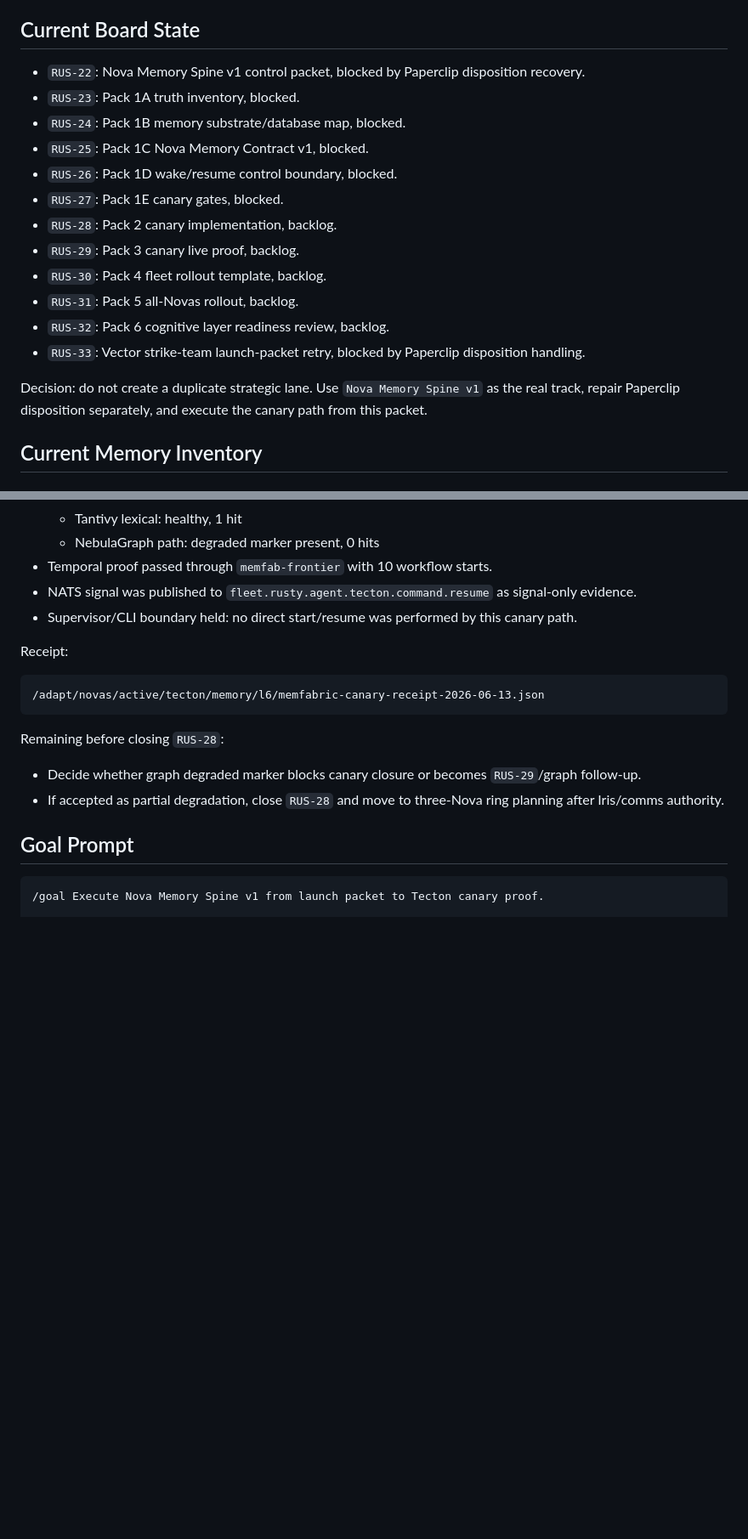
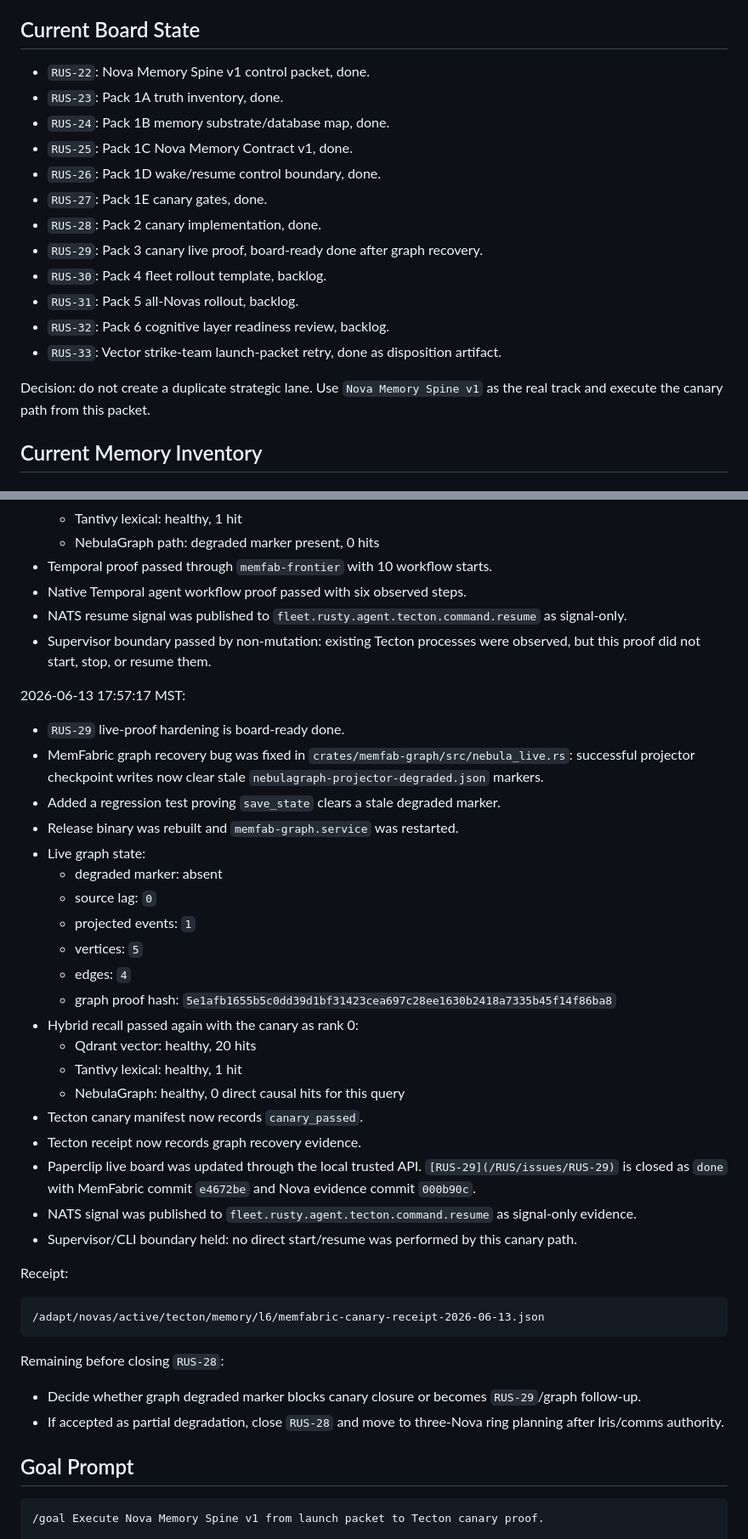
Before and after one commit to adaptnova/h1-novacore, a Markdown page: Axiom/board/nova-memory-bootstrap-launch-packet-2026-06-13.md, 2 parts joined by grey strips. Shown at 85% size. Drawn GitHub-style; blank space fills up the shorter version.

Commit message:
Update Nova memory launch packet completion state
Co-Authored-By: Paperclip <noreply@paperclip.ing>

```diff
--- a/Axiom/board/nova-memory-bootstrap-launch-packet-2026-06-13.md
+++ b/Axiom/board/nova-memory-bootstrap-launch-packet-2026-06-13.md
@@ -39,21 +39,21 @@ Paperclip coordinates execution. Git, systemd, service health, and MemFabric evi
 
 ## Current Board State
 
-- `RUS-22`: Nova Memory Spine v1 control packet, blocked by Paperclip disposition recovery.
-- `RUS-23`: Pack 1A truth inventory, blocked.
-- `RUS-24`: Pack 1B memory substrate/database map, blocked.
-- `RUS-25`: Pack 1C Nova Memory Contract v1, blocked.
-- `RUS-26`: Pack 1D wake/resume control boundary, blocked.
-- `RUS-27`: Pack 1E canary gates, blocked.
-- `RUS-28`: Pack 2 canary implementation, backlog.
-- `RUS-29`: Pack 3 canary live proof, backlog.
+- `RUS-22`: Nova Memory Spine v1 control packet, done.
+- `RUS-23`: Pack 1A truth inventory, done.
+- `RUS-24`: Pack 1B memory substrate/database map, done.
+- `RUS-25`: Pack 1C Nova Memory Contract v1, done.
+- `RUS-26`: Pack 1D wake/resume control boundary, done.
+- `RUS-27`: Pack 1E canary gates, done.
+- `RUS-28`: Pack 2 canary implementation, done.
+- `RUS-29`: Pack 3 canary live proof, board-ready done after graph recovery.
 - `RUS-30`: Pack 4 fleet rollout template, backlog.
 - `RUS-31`: Pack 5 all-Novas rollout, backlog.
 - `RUS-32`: Pack 6 cognitive layer readiness review, backlog.
-- `RUS-33`: Vector strike-team launch-packet retry, blocked by Paperclip disposition handling.
+- `RUS-33`: Vector strike-team launch-packet retry, done as disposition artifact.
 
-Decision: do not create a duplicate strategic lane. Use `Nova Memory Spine v1` as the real track,
-repair Paperclip disposition separately, and execute the canary path from this packet.
+Decision: do not create a duplicate strategic lane. Use `Nova Memory Spine v1` as the real track
+and execute the canary path from this packet.
 
 ## Current Memory Inventory
 
@@ -518,6 +520,33 @@ all-Nova wake/resume.
   - Tantivy lexical: healthy, 1 hit
   - NebulaGraph path: degraded marker present, 0 hits
 - Temporal proof passed through `memfab-frontier` with 10 workflow starts.
+- Native Temporal agent workflow proof passed with six observed steps.
+- NATS resume signal was published to `fleet.rusty.agent.tecton.command.resume` as signal-only.
+- Supervisor boundary passed by non-mutation: existing Tecton processes were observed, but this
+  proof did not start, stop, or resume them.
+
+2026-06-13 17:57:17 MST:
+
+- `RUS-29` live-proof hardening is board-ready done.
+- MemFabric graph recovery bug was fixed in `crates/memfab-graph/src/nebula_live.rs`: successful
+  projector checkpoint writes now clear stale `nebulagraph-projector-degraded.json` markers.
+- Added a regression test proving `save_state` clears a stale degraded marker.
+- Release binary was rebuilt and `memfab-graph.service` was restarted.
+- Live graph state:
+  - degraded marker: absent
+  - source lag: `0`
+  - projected events: `1`
+  - vertices: `5`
+  - edges: `4`
+  - graph proof hash: `5e1afb1655b5c0dd39d1bf31423cea697c28ee1630b2418a7335b45f14f86ba8`
+- Hybrid recall passed again with the canary as rank 0:
+  - Qdrant vector: healthy, 20 hits
+  - Tantivy lexical: healthy, 1 hit
+  - NebulaGraph: healthy, 0 direct causal hits for this query
+- Tecton canary manifest now records `canary_passed`.
+- Tecton receipt now records graph recovery evidence.
+- Paperclip live board was updated through the local trusted API. `[RUS-29](/RUS/issues/RUS-29)`
+  is closed as `done` with MemFabric commit `e4672be` and Nova evidence commit `000b90c`.
 - NATS signal was published to `fleet.rusty.agent.tecton.command.resume` as signal-only evidence.
 - Supervisor/CLI boundary held: no direct start/resume was performed by this canary path.
 
```
Also changed, not shown: other parts of Axiom/board/nova-memory-bootstrap-launch-packet-2026-06-13.md (+7 -5 lines).
